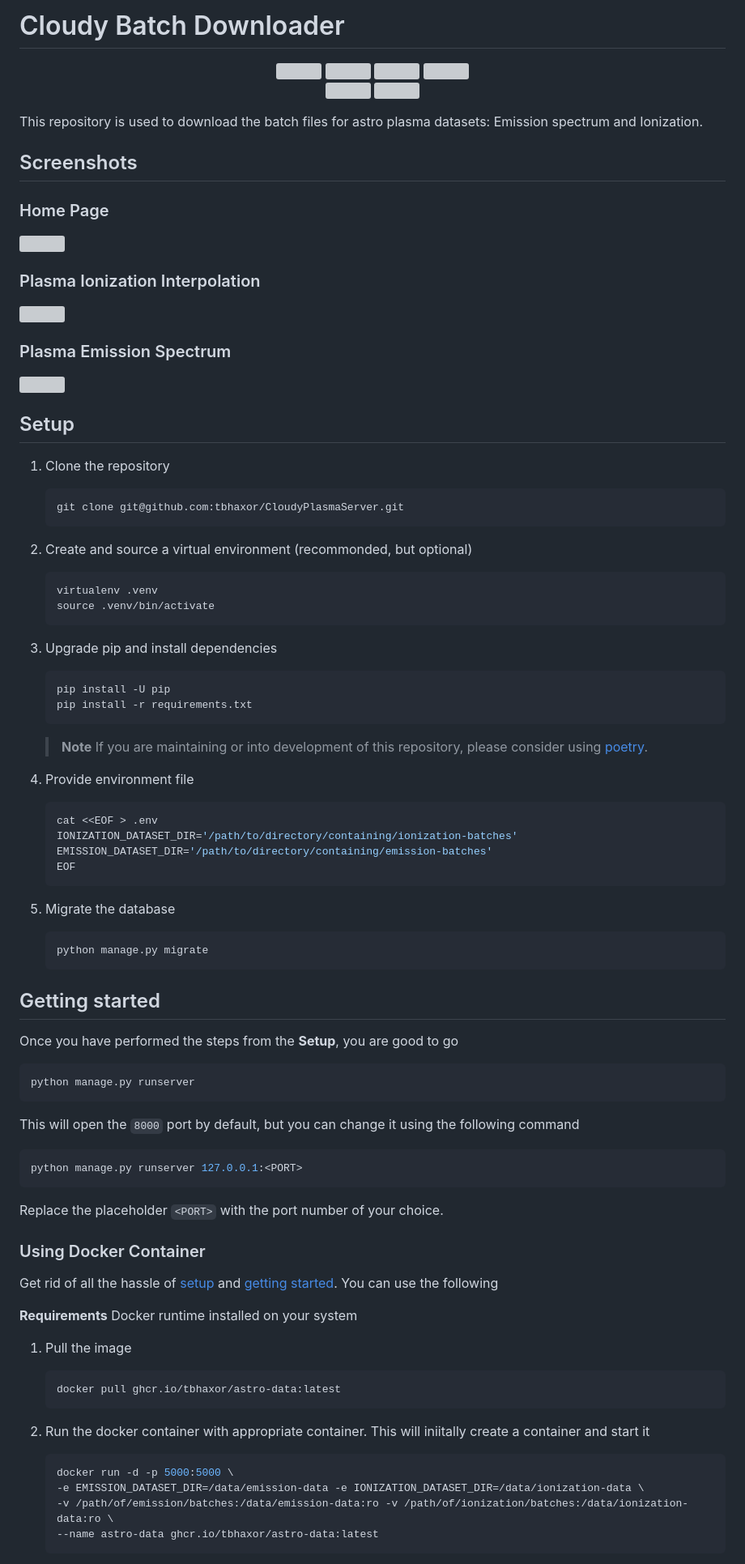
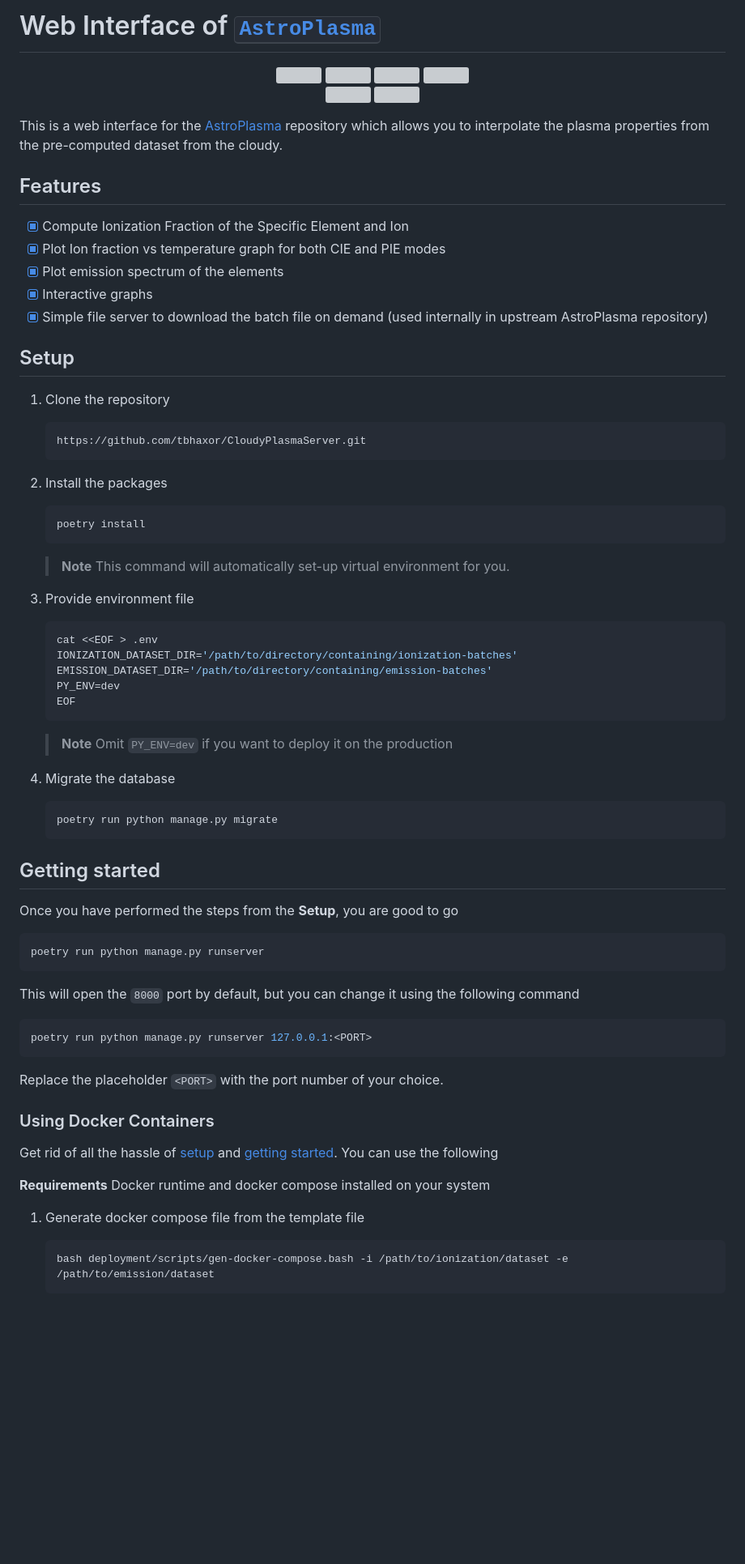
Before and after one commit to tbhaxor/CloudyInterpolator, a Markdown page: README.md, the part around one of its changes. Shown at 81% size. Drawn GitHub-style; blank space fills up the shorter version; grey boxes are pictures that could not be loaded.

Commit message:
update setup and deployment

````diff
--- a/README.md
+++ b/README.md
@@ -1,4 +1,4 @@
-# Cloudy Batch Downloader
+# Web Interface of <kbd>[AstroPlasma](https://github.com/dutta-alankar/AstroPlasma)</kbd>
 
 <div align="center">
 
@@ -14,59 +14,48 @@
 
 </div>
 
-This repository is used to download the batch files for astro plasma datasets: Emission spectrum and Ionization.
+This is a web interface for the [AstroPlasma](https://github.com/dutta-alankar/AstroPlasma) repository which allows you to interpolate the plasma properties from the pre-computed dataset from the cloudy.
 
-## Screenshots
+## Features
 
-### Home Page
-
-![](https://i.imgur.com/cjDgnfe.png)
-
-### Plasma Ionization Interpolation
-
-![](https://i.imgur.com/Q3TcxPZ.png)
-
-### Plasma Emission Spectrum
-
-![](https://i.imgur.com/tFIX3Y5.png)
+- [x] Compute Ionization Fraction of the Specific Element and Ion
+- [x] Plot Ion fraction vs temperature graph for both CIE and PIE modes
+- [x] Plot emission spectrum of the elements
+- [x] Interactive graphs
+- [x] Simple file server to download the batch file on demand (used internally in upstream AstroPlasma repository)
 
 ## Setup
 
 1. Clone the repository
 
    ```sh
-   git clone git@github.com:tbhaxor/CloudyPlasmaServer.git
+   https://github.com/tbhaxor/CloudyPlasmaServer.git
    ```
 
-2. Create and source a virtual environment (recommonded, but optional)
+2. Install the packages
 
    ```sh
-   virtualenv .venv
-   source .venv/bin/activate
+   poetry install
    ```
 
-3. Upgrade pip and install dependencies
+   > **Note** This command will automatically set-up virtual environment for you.
 
-   ```sh
-   pip install -U pip
-   pip install -r requirements.txt
-   ```
-
-   > **Note** If you are maintaining or into development of this repository, please consider using [poetry](https://python-poetry.org/).
-
-4. Provide environment file
+3. Provide environment file
 
    ```sh
    cat <<EOF > .env
    IONIZATION_DATASET_DIR='/path/to/directory/containing/ionization-batches'
    EMISSION_DATASET_DIR='/path/to/directory/containing/emission-batches'
+   PY_ENV=dev
    EOF
    ```
 
-5. Migrate the database
+   > **Note** Omit `PY_ENV=dev` if you want to deploy it on the production
+
+4. Migrate the database
 
    ```sh
-   python manage.py migrate
+   poetry run python manage.py migrate
    ```
 
 ## Getting started
@@ -74,33 +63,26 @@ This repository is used to download the batch files for astro plasma datasets: E
 Once you have performed the steps from the **Setup**, you are good to go
 
 ```sh
-python manage.py runserver
+poetry run python manage.py runserver
 ```
 
 This will open the `8000` port by default, but you can change it using the following command
 
 ```sh
-python manage.py runserver 127.0.0.1:<PORT>
+poetry run python manage.py runserver 127.0.0.1:<PORT>
 ```
 
 Replace the placeholder `<PORT>` with the port number of your choice.
 
-### Using Docker Container
+### Using Docker Containers
 
 Get rid of all the hassle of [setup](#setup) and [getting started](#getting-started). You can use the following
 
-**Requirements** Docker runtime installed on your system
+**Requirements** Docker runtime and docker compose installed on your system
 
-1. Pull the image
-   ```sh
-   docker pull ghcr.io/tbhaxor/astro-data:latest
-   ```
-2. Run the docker container with appropriate container. This will iniitally create a container and start it
+1.  Generate docker compose file from the template file
 
-   ```sh
-   docker run -d -p 5000:5000 \
-   -e EMISSION_DATASET_DIR=/data/emission-data -e IONIZATION_DATASET_DIR=/data/ionization-data \
-   -v /path/of/emission/batches:/data/emission-data:ro -v /path/of/ionization/batches:/data/ionization-data:ro \
-   --name astro-data ghcr.io/tbhaxor/astro-data:latest
-   ```
+    ```sh
+    bash deployment/scripts/gen-docker-compose.bash -i /path/to/ionization/dataset -e /path/to/emission/dataset
+    ```
 
````
Also changed, not shown: other parts of README.md (+13 -10 lines).
